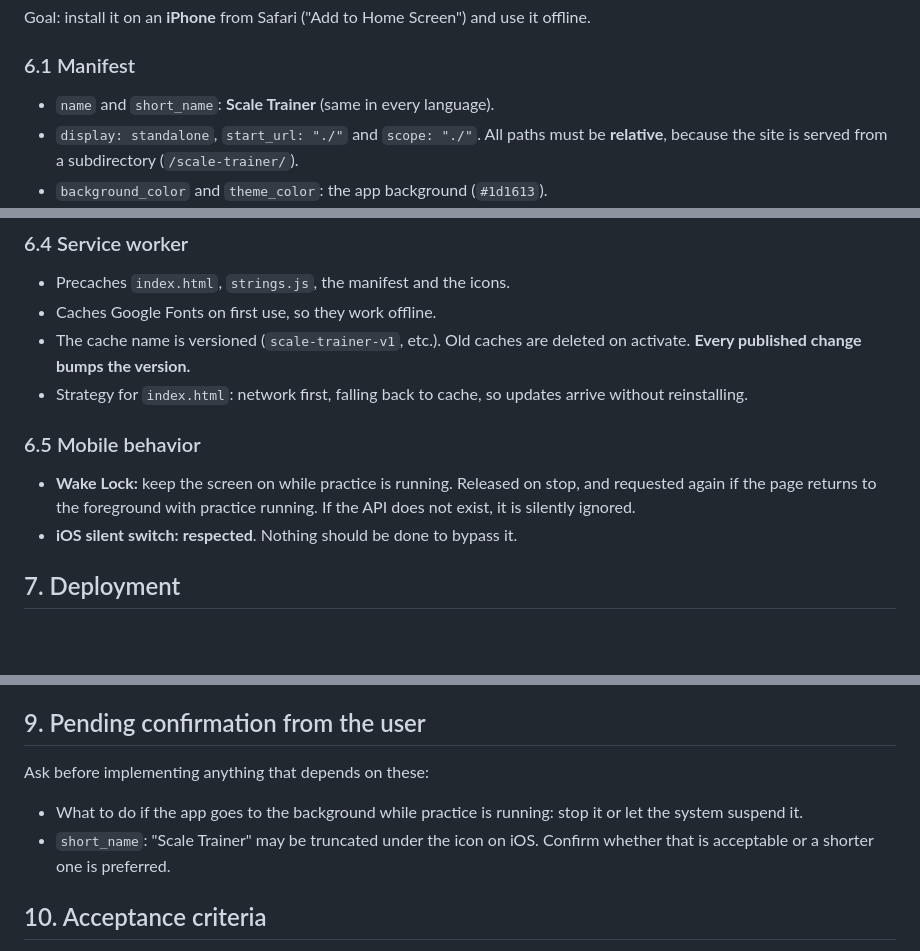
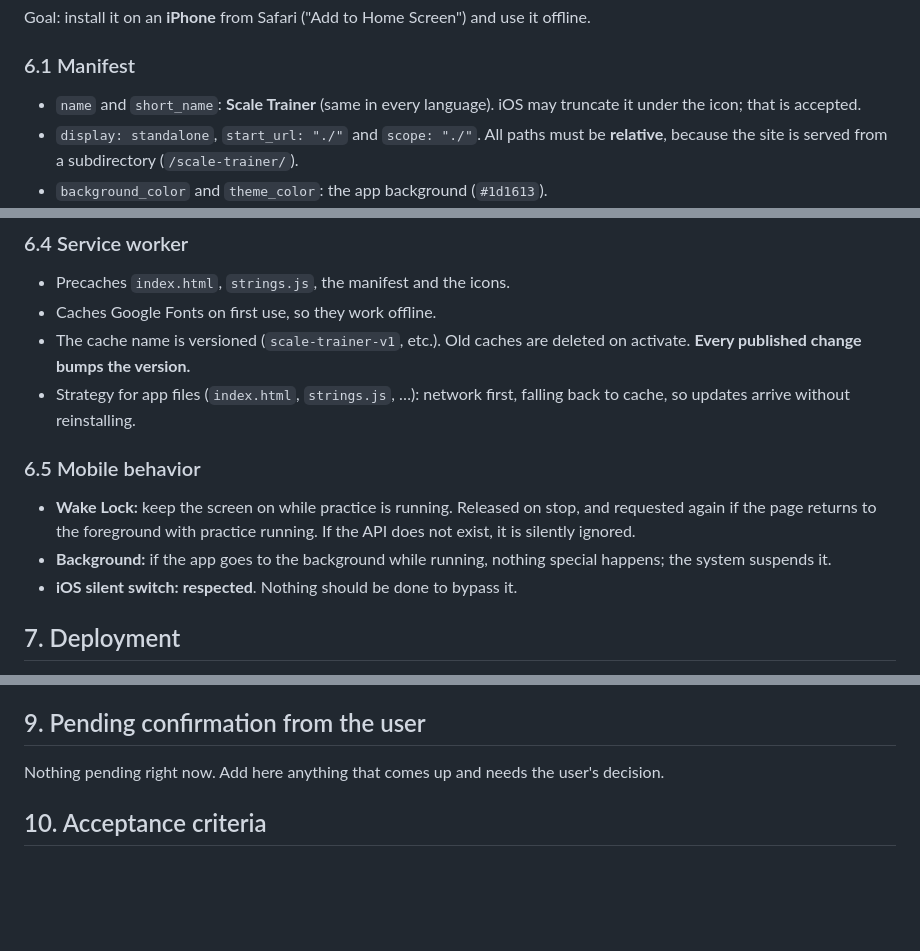
Before and after one commit to misan128/guitar-trainer, a Markdown page: docs/SPEC.md, 3 parts joined by grey strips. Drawn GitHub-style; blank space fills up the shorter version.

Commit message:
docs(spec): record PWA decisions

```diff
--- a/docs/SPEC.md
+++ b/docs/SPEC.md
@@ -81,7 +81,7 @@ LICENSE
 Goal: install it on an **iPhone** from Safari ("Add to Home Screen") and use it offline.
 
 ### 6.1 Manifest
-- `name` and `short_name`: **Scale Trainer** (same in every language).
+- `name` and `short_name`: **Scale Trainer** (same in every language). iOS may truncate it under the icon; that is accepted.
 - `display: standalone`, `start_url: "./"` and `scope: "./"`. All paths must be **relative**, because the site is served from a subdirectory (`/scale-trainer/`).
 - `background_color` and `theme_color`: the app background (`#1d1613`).
 - Icons at 192, 512 and 512 *maskable*.
@@ -100,10 +100,11 @@ Goal: install it on an **iPhone** from Safari ("Add to Home Screen") and use it
 - Precaches `index.html`, `strings.js`, the manifest and the icons.
 - Caches Google Fonts on first use, so they work offline.
 - The cache name is versioned (`scale-trainer-v1`, etc.). Old caches are deleted on activate. **Every published change bumps the version.**
-- Strategy for `index.html`: network first, falling back to cache, so updates arrive without reinstalling.
+- Strategy for app files (`index.html`, `strings.js`, …): network first, falling back to cache, so updates arrive without reinstalling.
 
 ### 6.5 Mobile behavior
 - **Wake Lock:** keep the screen on while practice is running. Released on stop, and requested again if the page returns to the foreground with practice running. If the API does not exist, it is silently ignored.
+- **Background:** if the app goes to the background while running, nothing special happens; the system suspends it.
 - **iOS silent switch:** **respected**. Nothing should be done to bypass it.
 
 ## 7. Deployment
@@ -121,9 +122,7 @@ Goal: install it on an **iPhone** from Safari ("Add to Home Screen") and use it
 
 ## 9. Pending confirmation from the user
 
-Ask before implementing anything that depends on these:
-- What to do if the app goes to the background while practice is running: stop it or let the system suspend it.
-- `short_name`: "Scale Trainer" may be truncated under the icon on iOS. Confirm whether that is acceptable or a shorter one is preferred.
+Nothing pending right now. Add here anything that comes up and needs the user's decision.
 
 ## 10. Acceptance criteria
 
```
